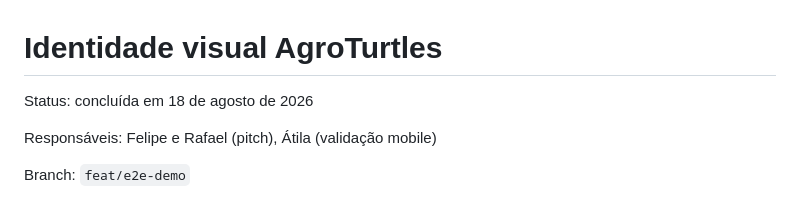
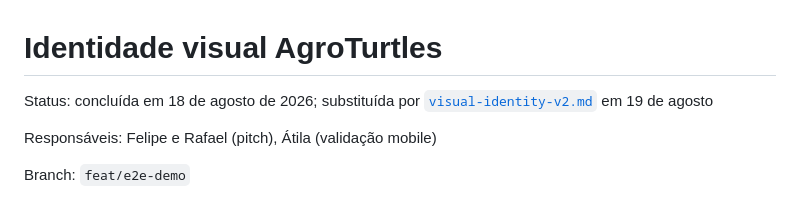
Before and after one commit to vvvvvdal/maestro-agricola, a Markdown page: docs/tasks/visual-identity.md, the part around the change. GitHub-like rendering.

```diff
--- a/docs/tasks/visual-identity.md
+++ b/docs/tasks/visual-identity.md
@@ -1,6 +1,6 @@
 # Identidade visual AgroTurtles
 
-Status: concluída em 18 de agosto de 2026
+Status: concluída em 18 de agosto de 2026; substituída por [`visual-identity-v2.md`](visual-identity-v2.md) em 19 de agosto
 
 Responsáveis: Felipe e Rafael (pitch), Átila (validação mobile)
 
```
Also changed, not shown: README.md (+1 -1 lines), docs/brand/README.md (+8 -8 lines), assets/brand/logo-horizontal-slogan-trim.png (deleted), assets/brand/logo-horizontal-slogan.png (deleted), assets/brand/logo-horizontal.png (added), assets/brand/logo-lockup-square.png, assets/brand/wordmark-trim.png (deleted), assets/brand/wordmark.png.
